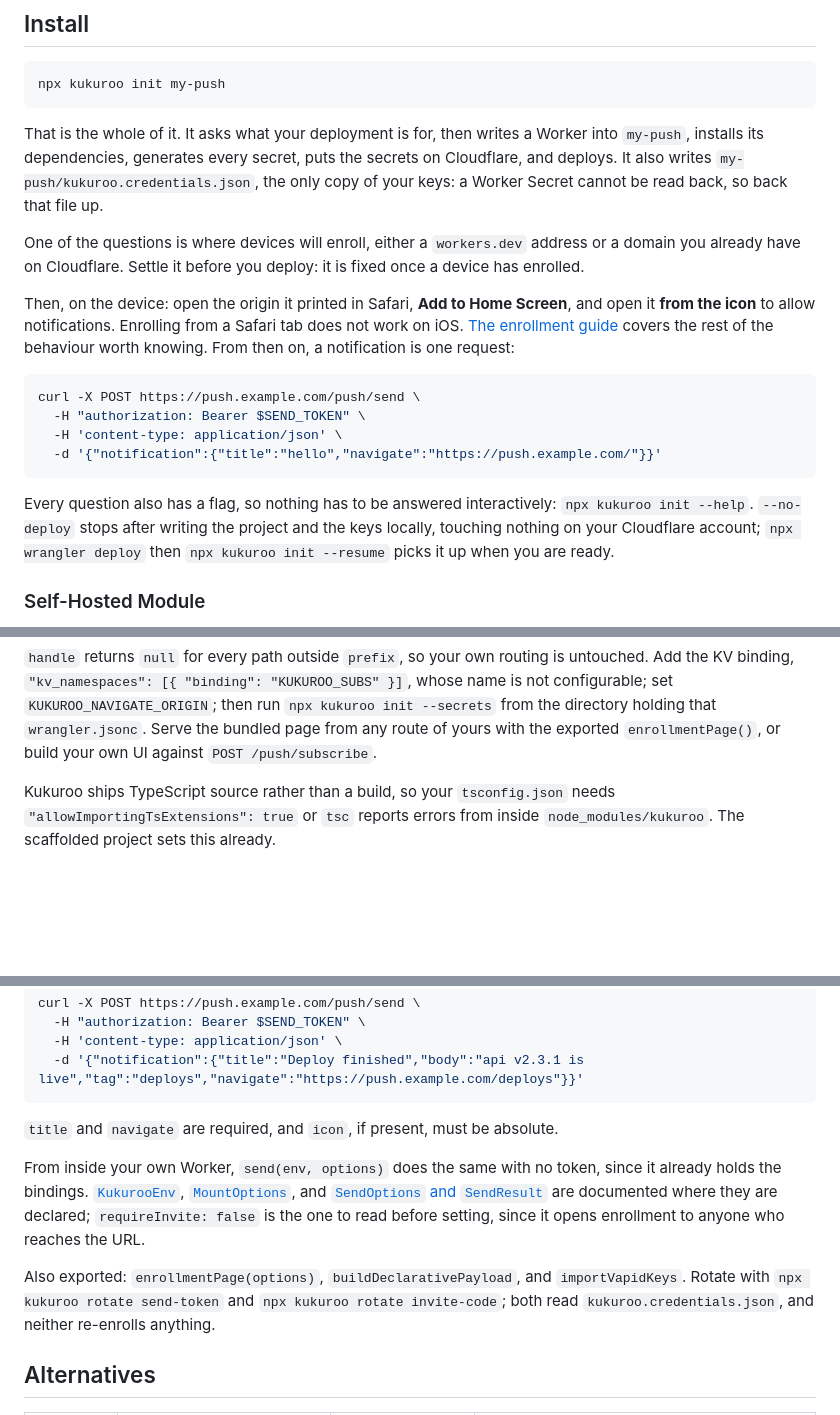
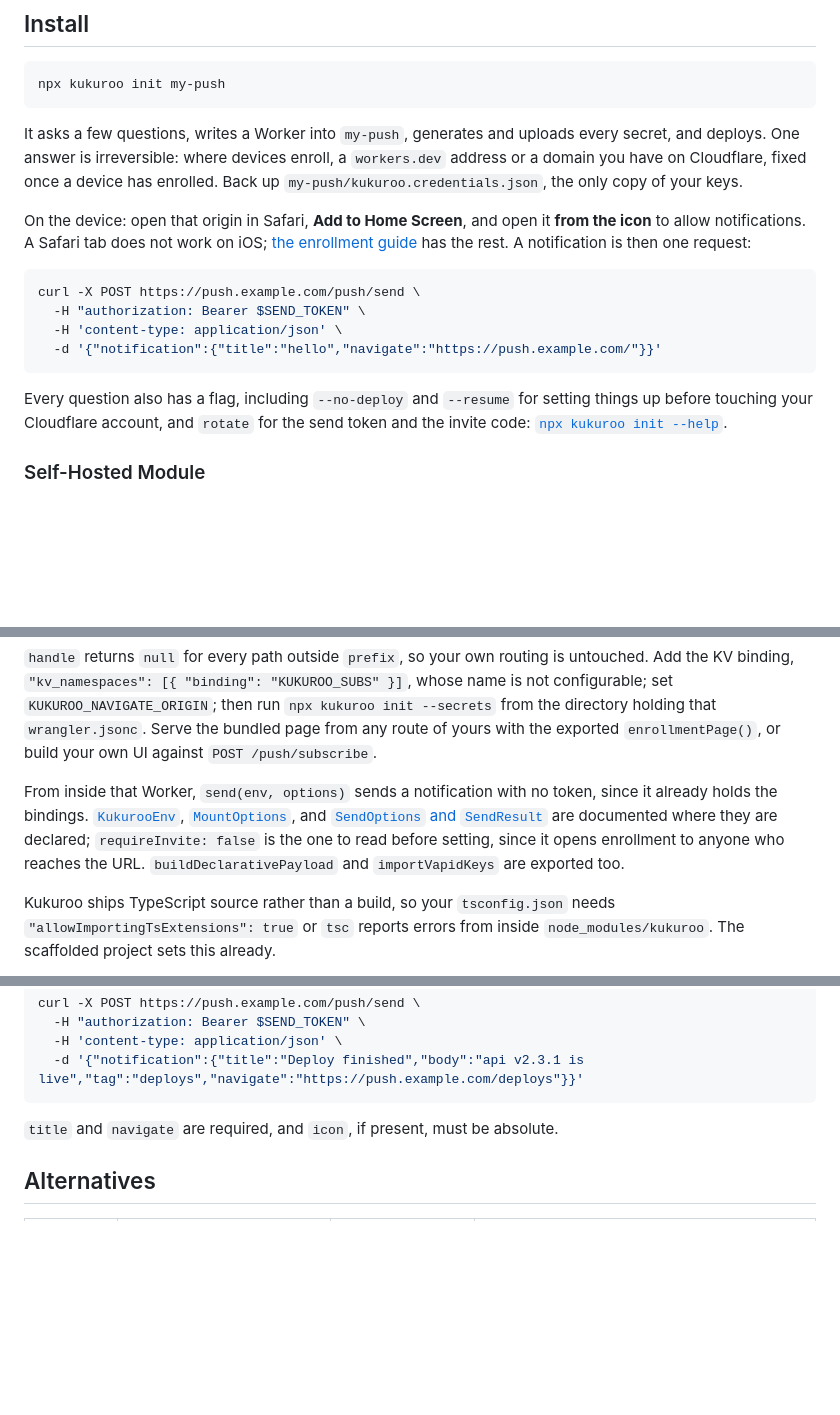
Before and after one commit to saiday/kukuroo, a Markdown page: README.md, 3 parts joined by grey strips. GitHub-like rendering; blank space fills up the shorter version.

Commit message:
Move the module and CLI bits out of the API section, tighten Install
send(env, options) and the exports belong with Self-Hosted Module; rotate
belongs with the other CLI flags. API is now just the HTTP surface.

Install drops the prose that repeated what the command output already says,
keeping the two irreversible choices and linking the flag reference to the CLI.

Co-Authored-By: Claude Opus 5 (1M context) <noreply@anthropic.com>

````diff
--- a/README.md
+++ b/README.md
@@ -17,19 +17,15 @@ backend you already run.
 npx kukuroo init my-push
 ```
 
-That is the whole of it. It asks what your deployment is for, then writes a Worker into
-`my-push`, installs its dependencies, generates every secret, puts the secrets on
-Cloudflare, and deploys. It also writes `my-push/kukuroo.credentials.json`, the only copy of
-your keys: a Worker Secret cannot be read back, so back that file up.
+It asks a few questions, writes a Worker into `my-push`, generates and uploads every secret,
+and deploys. One answer is irreversible: where devices enroll, a `workers.dev` address or a
+domain you have on Cloudflare, fixed once a device has enrolled. Back up
+`my-push/kukuroo.credentials.json`, the only copy of your keys.
 
-One of the questions is where devices will enroll, either a `workers.dev` address or a domain
-you already have on Cloudflare. Settle it before you deploy: it is fixed once a device has
-enrolled.
-
-Then, on the device: open the origin it printed in Safari, **Add to Home Screen**, and open
-it **from the icon** to allow notifications. Enrolling from a Safari tab does not work on
-iOS. [The enrollment guide](docs/create-pwa-and-subscribe-to-push.md) covers the rest of the
-behaviour worth knowing. From then on, a notification is one request:
+On the device: open that origin in Safari, **Add to Home Screen**, and open it **from the
+icon** to allow notifications. A Safari tab does not work on iOS; [the enrollment
+guide](docs/create-pwa-and-subscribe-to-push.md) has the rest. A notification is then one
+request:
 
 ```sh
 curl -X POST https://push.example.com/push/send \
@@ -38,10 +34,9 @@ curl -X POST https://push.example.com/push/send \
   -d '{"notification":{"title":"hello","navigate":"https://push.example.com/"}}'
 ```
 
-Every question also has a flag, so nothing has to be answered interactively: `npx kukuroo
-init --help`. `--no-deploy` stops after writing the project and the keys locally, touching
-nothing on your Cloudflare account; `npx wrangler deploy` then `npx kukuroo init --resume`
-picks it up when you are ready.
+Every question also has a flag, including `--no-deploy` and `--resume` for setting things up
+before touching your Cloudflare account, and `rotate` for the send token and the invite code:
+[`npx kukuroo init --help`](scripts/init.mjs).
 
 ### Self-Hosted Module
 
@@ -73,6 +68,12 @@ Add the KV binding, `"kv_namespaces": [{ "binding": "KUKUROO_SUBS" }]`, whose na
 configurable; set `KUKUROO_NAVIGATE_ORIGIN`; then run `npx kukuroo init --secrets` from the
 directory holding that `wrangler.jsonc`. Serve the bundled page from any route of yours with
 the exported `enrollmentPage()`, or build your own UI against `POST /push/subscribe`.
+
+From inside that Worker, `send(env, options)` sends a notification with no token, since it
+already holds the bindings. [`KukurooEnv`](src/env.ts), [`MountOptions`](src/mount.ts), and
+[`SendOptions` and `SendResult`](src/send.ts) are documented where they are declared;
+`requireInvite: false` is the one to read before setting, since it opens enrollment to
+anyone who reaches the URL. `buildDeclarativePayload` and `importVapidKeys` are exported too.
 
 Kukuroo ships TypeScript source rather than a build, so your `tsconfig.json` needs
 `"allowImportingTsExtensions": true` or `tsc` reports errors from inside
@@ -123,16 +124,6 @@ curl -X POST https://push.example.com/push/send \
 
 `title` and `navigate` are required, and `icon`, if present, must be absolute.
 
-From inside your own Worker, `send(env, options)` does the same with no token, since it
-already holds the bindings. [`KukurooEnv`](src/env.ts), [`MountOptions`](src/mount.ts), and
-[`SendOptions` and `SendResult`](src/send.ts) are documented where they are declared;
-`requireInvite: false` is the one to read before setting, since it opens enrollment to
-anyone who reaches the URL.
-
-Also exported: `enrollmentPage(options)`, `buildDeclarativePayload`, and `importVapidKeys`.
-Rotate with `npx kukuroo rotate send-token` and `npx kukuroo rotate invite-code`; both read
-`kukuroo.credentials.json`, and neither re-enrolls anything.
-
 ## Alternatives
 
 | | Server to run | Vendor in the path | How it reaches iOS |
````
